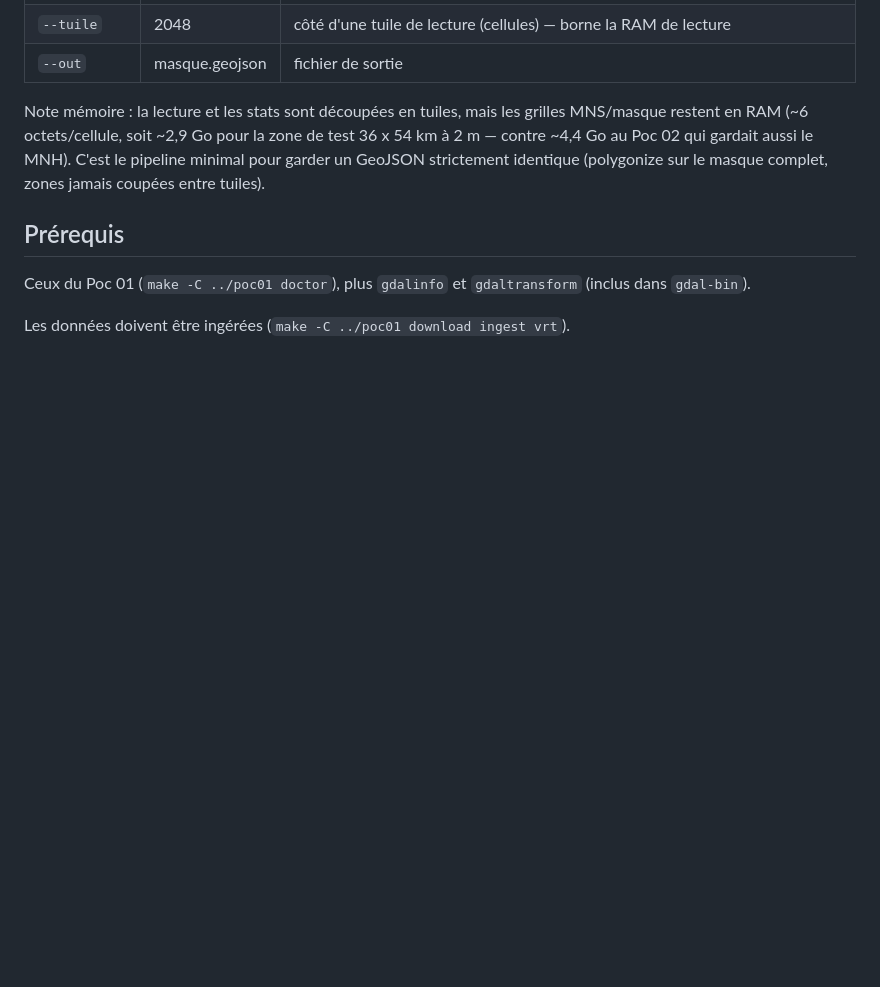
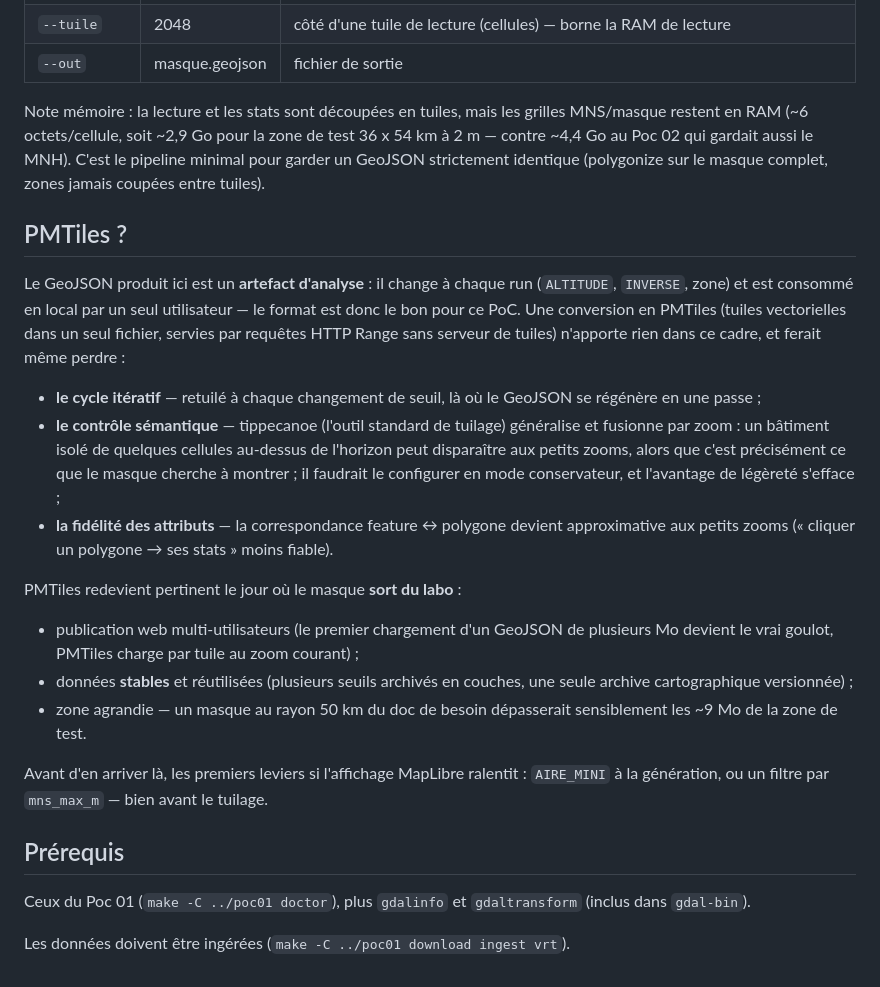
Before and after one commit to Cyrille37/portee-a-vue, a Markdown page: backend/poc03/README.md, the part around the change. GitHub-like rendering; blank space fills up the shorter version.

Commit message:
PoC03 README: section 'PMTiles ?' - quand le GeoJSON suffit, quand tuiler
Co-authored-by: Cyrille37 <Cyrille37@users.noreply.github.com>

```diff
--- a/backend/poc03/README.md
+++ b/backend/poc03/README.md
@@ -107,6 +107,39 @@ gardait aussi le MNH). C'est le pipeline minimal pour garder un GeoJSON
 strictement identique (polygonize sur le masque complet, zones jamais
 coupées entre tuiles).
 
+## PMTiles ?
+
+Le GeoJSON produit ici est un **artefact d'analyse** : il change à chaque run
+(`ALTITUDE`, `INVERSE`, zone) et est consommé en local par un seul
+utilisateur — le format est donc le bon pour ce PoC. Une conversion en
+PMTiles (tuiles vectorielles dans un seul fichier, servies par requêtes
+HTTP Range sans serveur de tuiles) n'apporte rien dans ce cadre, et
+ferait même perdre :
+
+- **le cycle itératif** — retuilé à chaque changement de seuil, là où le
+  GeoJSON se régénère en une passe ;
+- **le contrôle sémantique** — tippecanoe (l'outil standard de tuilage)
+  généralise et fusionne par zoom : un bâtiment isolé de quelques cellules
+  au-dessus de l'horizon peut disparaître aux petits zooms, alors que
+  c'est précisément ce que le masque cherche à montrer ; il faudrait le
+  configurer en mode conservateur, et l'avantage de légèreté s'efface ;
+- **la fidélité des attributs** — la correspondance feature ↔ polygone
+  devient approximative aux petits zooms (« cliquer un polygone → ses
+  stats » moins fiable).
+
+PMTiles redevient pertinent le jour où le masque **sort du labo** :
+
+- publication web multi-utilisateurs (le premier chargement d'un GeoJSON
+  de plusieurs Mo devient le vrai goulot, PMTiles charge par tuile au
+  zoom courant) ;
+- données **stables** et réutilisées (plusieurs seuils archivés en
+  couches, une seule archive cartographique versionnée) ;
+- zone agrandie — un masque au rayon 50 km du doc de besoin dépasserait
+  sensiblement les ~9 Mo de la zone de test.
+
+Avant d'en arriver là, les premiers leviers si l'affichage MapLibre ralentit :
+`AIRE_MINI` à la génération, ou un filtre par `mns_max_m` — bien avant le tuilage.
+
 ## Prérequis
 
 Ceux du Poc 01 (`make -C ../poc01 doctor`), plus `gdalinfo` et
```
